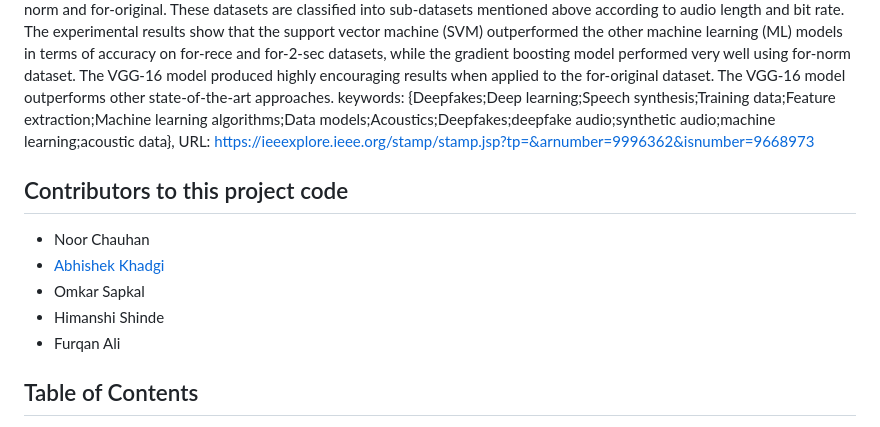
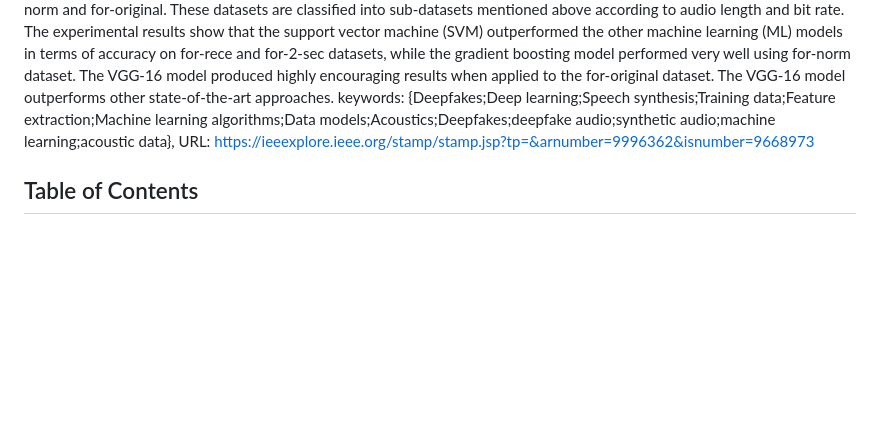
Before and after one commit to Rohikumar46/Deep-_Fake-Audio-Detection, a Markdown page: README.md, the part around the change. Drawn GitHub-style; blank space fills up the shorter version.

```diff
--- a/README.md
+++ b/README.md
@@ -12,12 +12,7 @@ keywords: {Deepfakes;Deep learning;Speech synthesis;Training data;Feature extrac
 URL: https://ieeexplore.ieee.org/stamp/stamp.jsp?tp=&arnumber=9996362&isnumber=9668973
 
 
-## Contributors to this project code
-- Noor Chauhan
-- [Abhishek Khadgi](https://github.com/abhis-hek)
-- Omkar Sapkal
-- Himanshi Shinde
-- Furqan Ali
+
 
 ## Table of Contents
 1. [Introduction](#aiamplify-deepfake-audio-detection-project)
```
